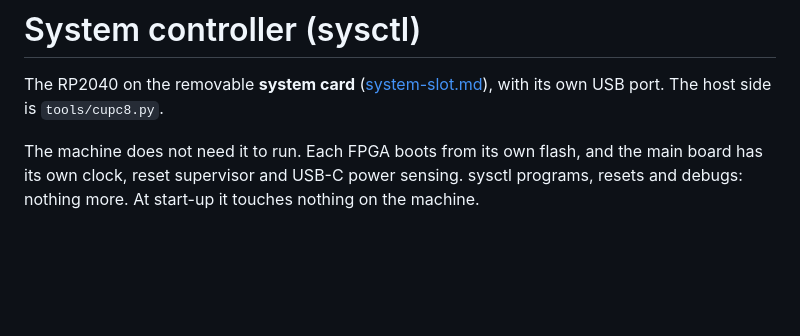
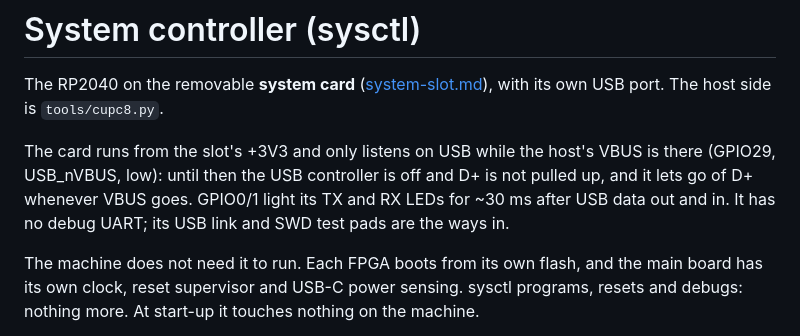
Before and after one commit to depletionmode/cupc8, a Markdown page: doc/hardware/sysctl.md, the part around the change. Drawn GitHub-style; blank space fills up the shorter version.

```diff
--- a/doc/hardware/sysctl.md
+++ b/doc/hardware/sysctl.md
@@ -2,6 +2,12 @@
 
 The RP2040 on the removable **system card** ([system-slot.md](system-slot.md)),
 with its own USB port. The host side is `tools/cupc8.py`.
+
+The card runs from the slot's +3V3 and only listens on USB while the host's
+VBUS is there (GPIO29, USB_nVBUS, low): until then the USB controller is off
+and D+ is not pulled up, and it lets go of D+ whenever VBUS goes. GPIO0/1
+light its TX and RX LEDs for ~30 ms after USB data out and in. It has no
+debug UART; its USB link and SWD test pads are the ways in.
 
 The machine does not need it to run. Each FPGA boots from its own flash, and
 the main board has its own clock, reset supervisor and USB-C power sensing.
```
Also changed, not shown: doc/hardware/system-slot.md (+21 -5 lines).
